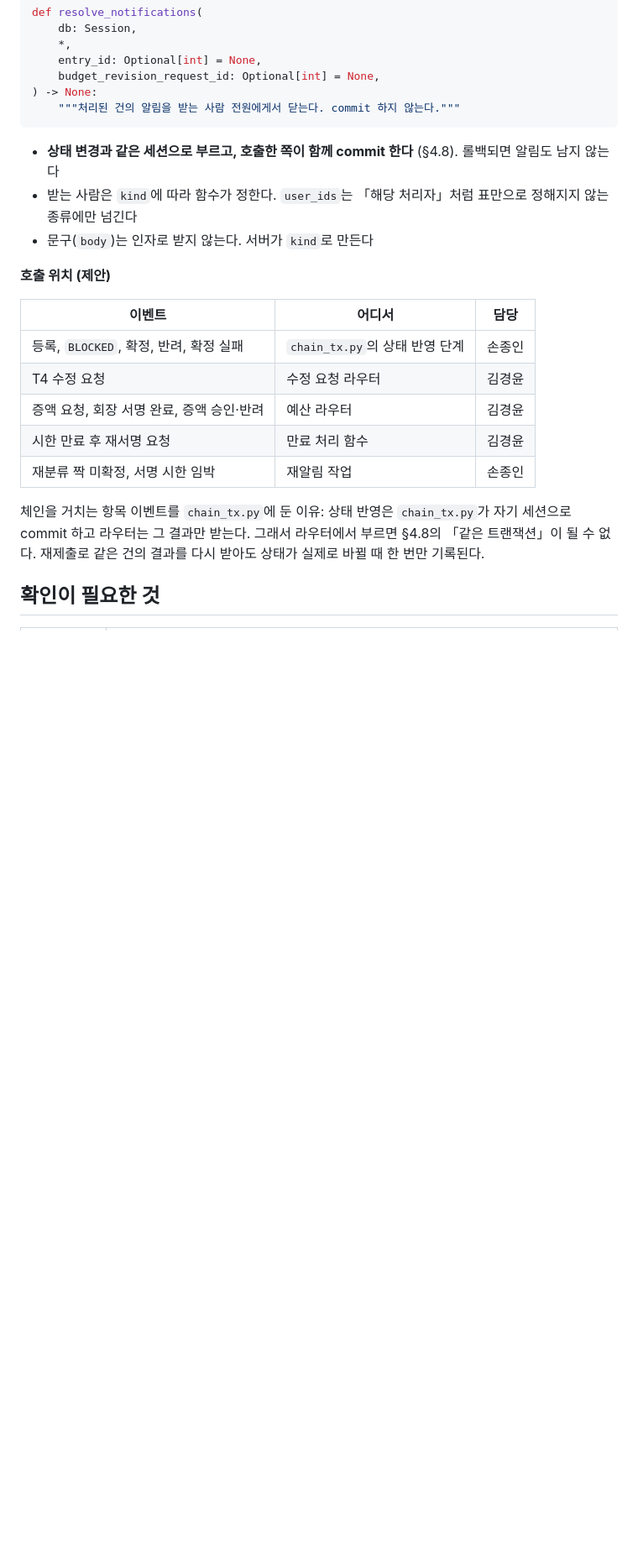
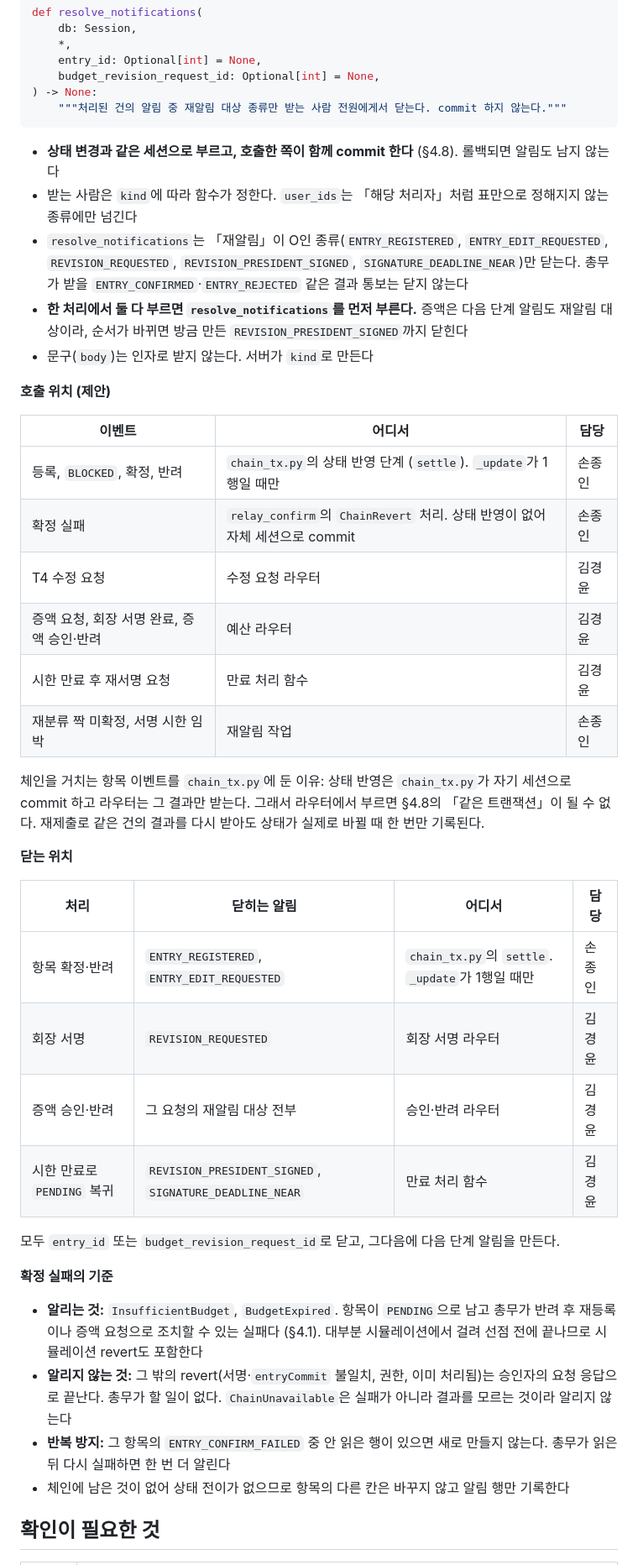
Before and after one commit to bigparty31/blockchain, a Markdown page: docs/NOTIFICATION_API.md, the part around one of its changes. Shown at 84% size. Drawn GitHub-style; blank space fills up the shorter version.

````diff
--- a/docs/NOTIFICATION_API.md
+++ b/docs/NOTIFICATION_API.md
@@ -113,18 +125,21 @@ def resolve_notifications(
     entry_id: Optional[int] = None,
     budget_revision_request_id: Optional[int] = None,
 ) -> None:
-    """처리된 건의 알림을 받는 사람 전원에게서 닫는다. commit 하지 않는다."""
+    """처리된 건의 알림 중 재알림 대상 종류만 받는 사람 전원에게서 닫는다. commit 하지 않는다."""
 ```
 
 - **상태 변경과 같은 세션으로 부르고, 호출한 쪽이 함께 commit 한다** (§4.8). 롤백되면 알림도 남지 않는다
 - 받는 사람은 `kind`에 따라 함수가 정한다. `user_ids`는 「해당 처리자」처럼 표만으로 정해지지 않는 종류에만 넘긴다
+- `resolve_notifications`는 「재알림」이 O인 종류(`ENTRY_REGISTERED`, `ENTRY_EDIT_REQUESTED`, `REVISION_REQUESTED`, `REVISION_PRESIDENT_SIGNED`, `SIGNATURE_DEADLINE_NEAR`)만 닫는다. 총무가 받을 `ENTRY_CONFIRMED`·`ENTRY_REJECTED` 같은 결과 통보는 닫지 않는다
+- **한 처리에서 둘 다 부르면 `resolve_notifications`를 먼저 부른다.** 증액은 다음 단계 알림도 재알림 대상이라, 순서가 바뀌면 방금 만든 `REVISION_PRESIDENT_SIGNED`까지 닫힌다
 - 문구(`body`)는 인자로 받지 않는다. 서버가 `kind`로 만든다
 
 **호출 위치 (제안)**
 
 | 이벤트 | 어디서 | 담당 |
 |---|---|---|
-| 등록, `BLOCKED`, 확정, 반려, 확정 실패 | `chain_tx.py`의 상태 반영 단계 | 손종인 |
+| 등록, `BLOCKED`, 확정, 반려 | `chain_tx.py`의 상태 반영 단계 (`settle`). `_update`가 1행일 때만 | 손종인 |
+| 확정 실패 | `relay_confirm`의 `ChainRevert` 처리. 상태 반영이 없어 자체 세션으로 commit | 손종인 |
 | T4 수정 요청 | 수정 요청 라우터 | 김경윤 |
 | 증액 요청, 회장 서명 완료, 증액 승인·반려 | 예산 라우터 | 김경윤 |
 | 시한 만료 후 재서명 요청 | 만료 처리 함수 | 김경윤 |
@@ -132,6 +147,24 @@ def resolve_notifications(
 
 체인을 거치는 항목 이벤트를 `chain_tx.py`에 둔 이유: 상태 반영은 `chain_tx.py`가 자기 세션으로 commit 하고 라우터는 그 결과만 받는다. 그래서 라우터에서 부르면 §4.8의 「같은 트랜잭션」이 될 수 없다. 재제출로 같은 건의 결과를 다시 받아도 상태가 실제로 바뀔 때 한 번만 기록된다.
 
+**닫는 위치**
+
+| 처리 | 닫히는 알림 | 어디서 | 담당 |
+|---|---|---|---|
+| 항목 확정·반려 | `ENTRY_REGISTERED`, `ENTRY_EDIT_REQUESTED` | `chain_tx.py`의 `settle`. `_update`가 1행일 때만 | 손종인 |
+| 회장 서명 | `REVISION_REQUESTED` | 회장 서명 라우터 | 김경윤 |
+| 증액 승인·반려 | 그 요청의 재알림 대상 전부 | 승인·반려 라우터 | 김경윤 |
+| 시한 만료로 `PENDING` 복귀 | `REVISION_PRESIDENT_SIGNED`, `SIGNATURE_DEADLINE_NEAR` | 만료 처리 함수 | 김경윤 |
+
+모두 `entry_id` 또는 `budget_revision_request_id`로 닫고, 그다음에 다음 단계 알림을 만든다.
+
+**확정 실패의 기준**
+
+- **알리는 것:** `InsufficientBudget`, `BudgetExpired`. 항목이 `PENDING`으로 남고 총무가 반려 후 재등록이나 증액 요청으로 조치할 수 있는 실패다 (§4.1). 대부분 시뮬레이션에서 걸려 선점 전에 끝나므로 시뮬레이션 revert도 포함한다
+- **알리지 않는 것:** 그 밖의 revert(서명·`entryCommit` 불일치, 권한, 이미 처리됨)는 승인자의 요청 응답으로 끝난다. 총무가 할 일이 없다. `ChainUnavailable`은 실패가 아니라 결과를 모르는 것이라 알리지 않는다
+- **반복 방지:** 그 항목의 `ENTRY_CONFIRM_FAILED` 중 안 읽은 행이 있으면 새로 만들지 않는다. 총무가 읽은 뒤 다시 실패하면 한 번 더 알린다
+- 체인에 남은 것이 없어 상태 전이가 없으므로 항목의 다른 칸은 바꾸지 않고 알림 행만 기록한다
+
 ## 확인이 필요한 것
 
 | 대상 | 내용 |
````
Also changed, not shown: other parts of docs/NOTIFICATION_API.md (+20 -6 lines).
